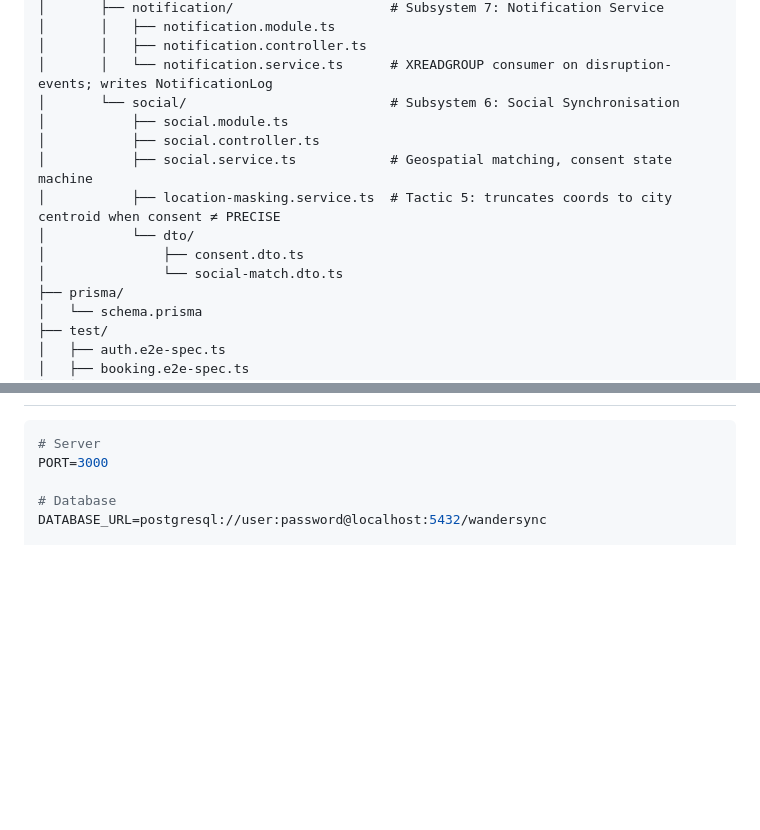
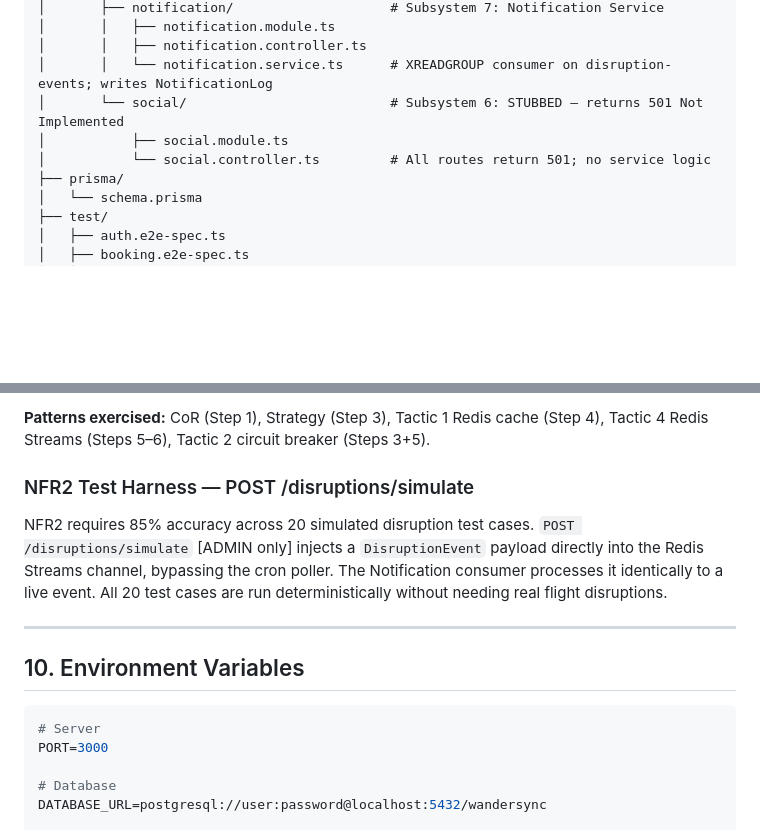
Before and after one commit to etude11/WanderSync-SE, a Markdown page: docs/design/implementation-design.md, 2 parts joined by grey strips. Drawn GitHub-style; blank space fills up the shorter version.

Commit message:
docs(design): add prototype scope, stubs, and end-to-end flow plan

````diff
--- a/docs/design/implementation-design.md
+++ b/docs/design/implementation-design.md
@@ -283,14 +283,9 @@ WanderSync-SE/
 │       │   ├── notification.module.ts
 │       │   ├── notification.controller.ts
 │       │   └── notification.service.ts      # XREADGROUP consumer on disruption-events; writes NotificationLog
-│       └── social/                          # Subsystem 6: Social Synchronisation
+│       └── social/                          # Subsystem 6: STUBBED — returns 501 Not Implemented
 │           ├── social.module.ts
-│           ├── social.controller.ts
-│           ├── social.service.ts            # Geospatial matching, consent state machine
-│           ├── location-masking.service.ts  # Tactic 5: truncates coords to city centroid when consent ≠ PRECISE
-│           └── dto/
-│               ├── consent.dto.ts
-│               └── social-match.dto.ts
+│           └── social.controller.ts         # All routes return 501; no service logic
 ├── prisma/
 │   └── schema.prisma
 ├── test/
@@ -397,3 +466,16 @@ These are consumed by `disruption/adapters/`, not `booking/strategies/`. They do
+**Patterns exercised:** CoR (Step 1), Strategy (Step 3), Tactic 1 Redis cache (Step 4),
+Tactic 4 Redis Streams (Steps 5–6), Tactic 2 circuit breaker (Steps 3+5).
+
+### NFR2 Test Harness — POST /disruptions/simulate
+
+NFR2 requires 85% accuracy across 20 simulated disruption test cases. `POST /disruptions/simulate`
+[ADMIN only] injects a `DisruptionEvent` payload directly into the Redis Streams channel,
+bypassing the cron poller. The Notification consumer processes it identically to a live event.
+All 20 test cases are run deterministically without needing real flight disruptions.
+
+---
+
+## 10. Environment Variables
 
 ```env
 # Server
````
Also changed, not shown: other parts of docs/design/implementation-design.md (+75 -1 lines).
